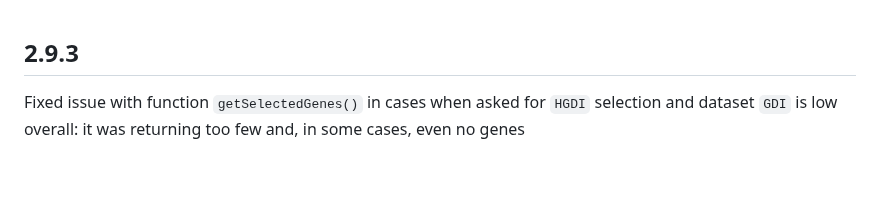
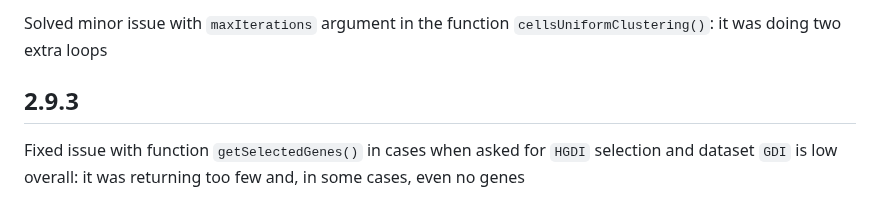
Before and after one commit to seriph78/COTAN, a Markdown page: NEWS.md, the part around the change. Rendered like a GitHub page; blank space fills up the shorter version.

```diff
--- a/NEWS.md
+++ b/NEWS.md
@@ -1,3 +1,6 @@
+Solved minor issue with `maxIterations` argument in the function
+`cellsUniformClustering()`: it was doing two extra loops
+
 ## 2.9.3
 
 Fixed issue with function `getSelectedGenes()` in cases when asked for `HGDI`
```
